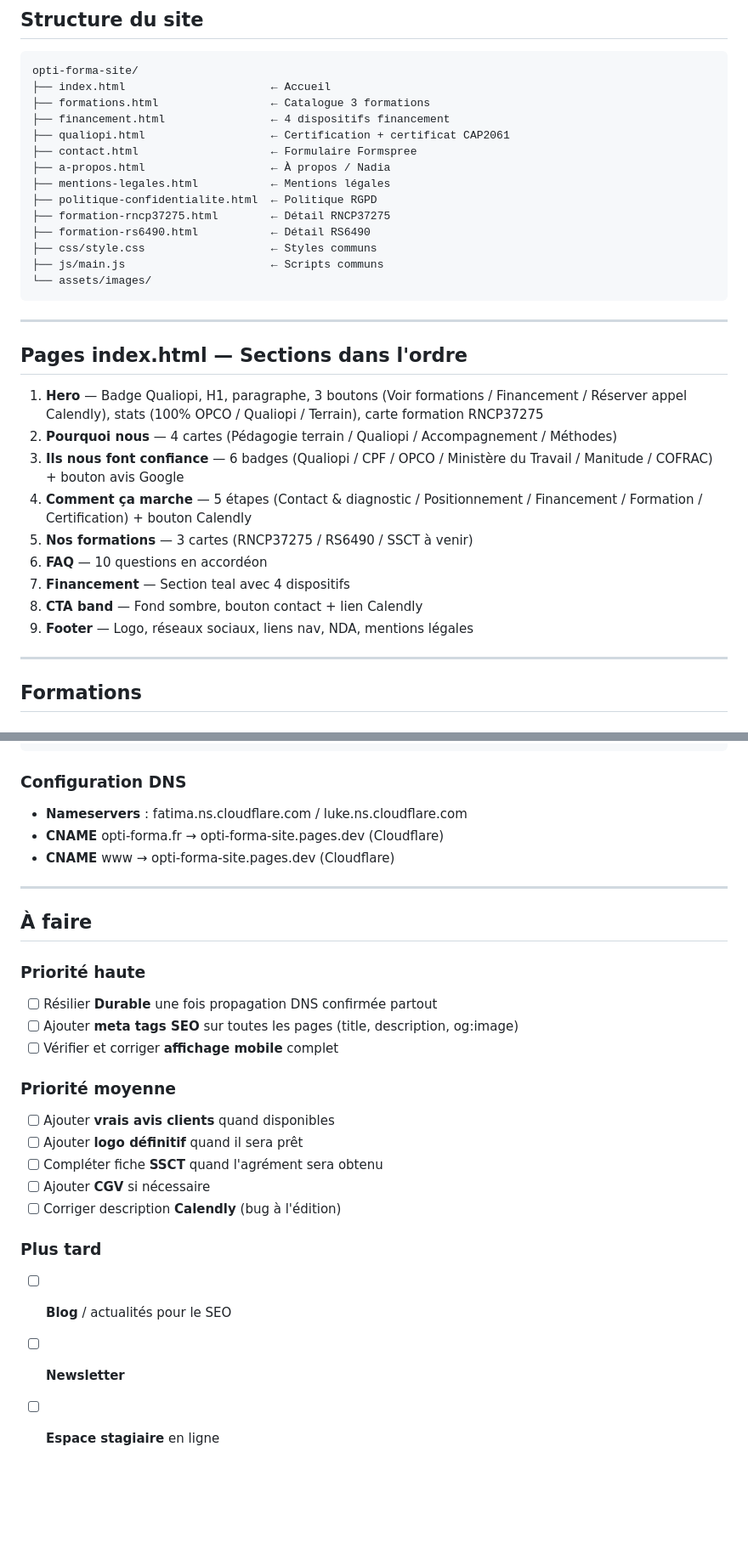
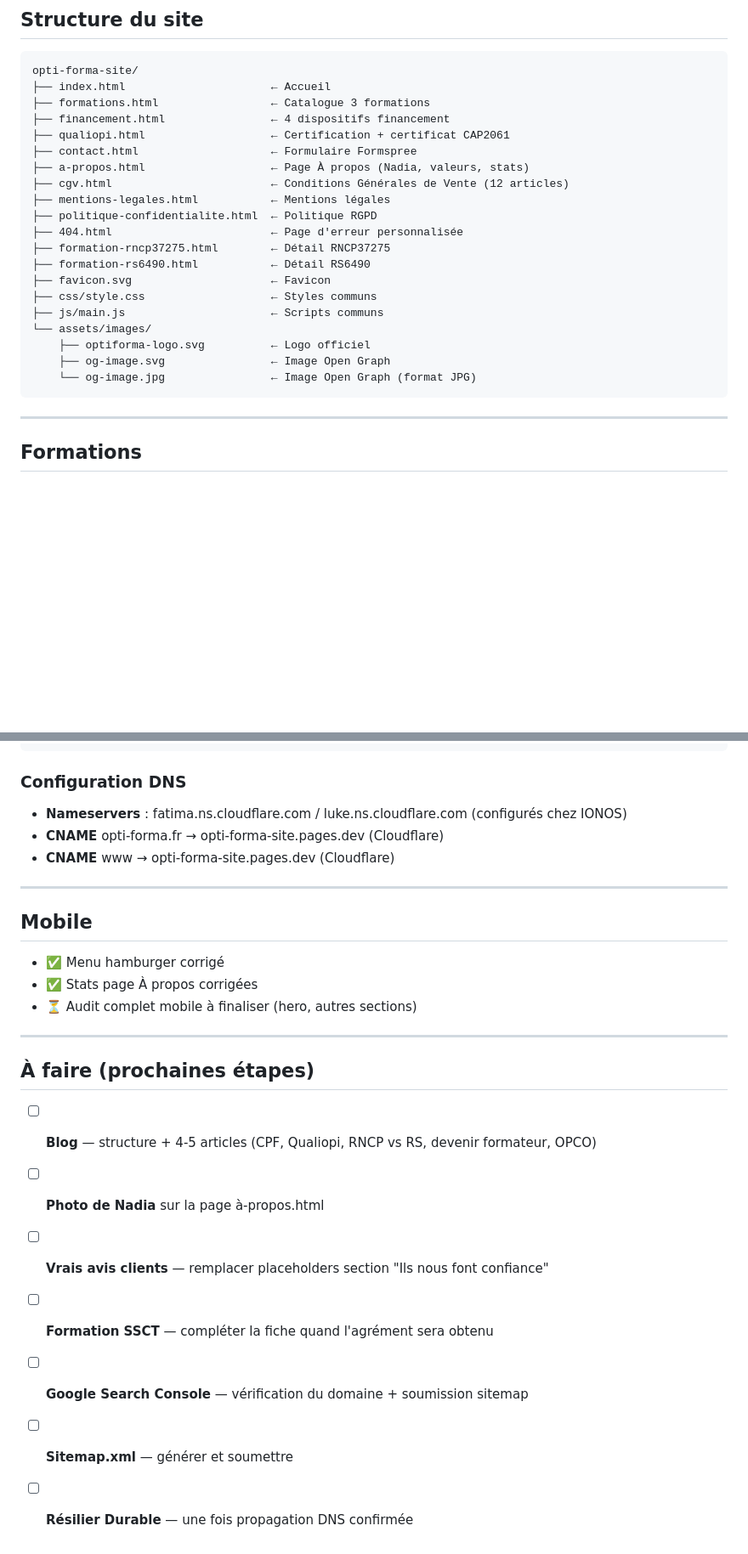
Before and after one commit to optiforma95-cyber/opti-forma-site, a Markdown page: BRIEF.md, 2 parts joined by grey strips. Shown at 85% size. Drawn GitHub-style; blank space fills up the shorter version.

````diff
--- a/BRIEF.md
+++ b/BRIEF.md
@@ -91,29 +98,21 @@ opti-forma-site/
 ├── financement.html                ← 4 dispositifs financement
 ├── qualiopi.html                   ← Certification + certificat CAP2061
 ├── contact.html                    ← Formulaire Formspree
-├── a-propos.html                   ← À propos / Nadia
+├── a-propos.html                   ← Page À propos (Nadia, valeurs, stats)
+├── cgv.html                        ← Conditions Générales de Vente (12 articles)
 ├── mentions-legales.html           ← Mentions légales
 ├── politique-confidentialite.html  ← Politique RGPD
+├── 404.html                        ← Page d'erreur personnalisée
 ├── formation-rncp37275.html        ← Détail RNCP37275
 ├── formation-rs6490.html           ← Détail RS6490
+├── favicon.svg                     ← Favicon
 ├── css/style.css                   ← Styles communs
 ├── js/main.js                      ← Scripts communs
 └── assets/images/
+    ├── optiforma-logo.svg          ← Logo officiel
+    ├── og-image.svg                ← Image Open Graph
+    └── og-image.jpg                ← Image Open Graph (format JPG)
 ```
-
----
-
-## Pages index.html — Sections dans l'ordre
-
-1. **Hero** — Badge Qualiopi, H1, paragraphe, 3 boutons (Voir formations / Financement / Réserver appel Calendly), stats (100% OPCO / Qualiopi / Terrain), carte formation RNCP37275
-2. **Pourquoi nous** — 4 cartes (Pédagogie terrain / Qualiopi / Accompagnement / Méthodes)
-3. **Ils nous font confiance** — 6 badges (Qualiopi / CPF / OPCO / Ministère du Travail / Manitude / COFRAC) + bouton avis Google
-4. **Comment ça marche** — 5 étapes (Contact & diagnostic / Positionnement / Financement / Formation / Certification) + bouton Calendly
-5. **Nos formations** — 3 cartes (RNCP37275 / RS6490 / SSCT à venir)
-6. **FAQ** — 10 questions en accordéon
-7. **Financement** — Section teal avec 4 dispositifs
-8. **CTA band** — Fond sombre, bouton contact + lien Calendly
-9. **Footer** — Logo, réseaux sociaux, liens nav, NDA, mentions légales
 
 ---
 
@@ -213,27 +257,26 @@ git push
 ```
 
 ### Configuration DNS
-- **Nameservers** : fatima.ns.cloudflare.com / luke.ns.cloudflare.com
+- **Nameservers** : fatima.ns.cloudflare.com / luke.ns.cloudflare.com (configurés chez IONOS)
 - **CNAME** opti-forma.fr → opti-forma-site.pages.dev (Cloudflare)
 - **CNAME** www → opti-forma-site.pages.dev (Cloudflare)
 
 ---
 
-## À faire
+## Mobile
 
-### Priorité haute
-- [ ] Résilier **Durable** une fois propagation DNS confirmée partout
-- [ ] Ajouter **meta tags SEO** sur toutes les pages (title, description, og:image)
-- [ ] Vérifier et corriger **affichage mobile** complet
+- ✅ Menu hamburger corrigé
+- ✅ Stats page À propos corrigées
+- ⏳ Audit complet mobile à finaliser (hero, autres sections)
 
-### Priorité moyenne
-- [ ] Ajouter **vrais avis clients** quand disponibles
-- [ ] Ajouter **logo définitif** quand il sera prêt
-- [ ] Compléter fiche **SSCT** quand l'agrément sera obtenu
-- [ ] Ajouter **CGV** si nécessaire
-- [ ] Corriger description **Calendly** (bug à l'édition)
+---
 
-### Plus tard
-- [ ] **Blog** / actualités pour le SEO
-- [ ] **Newsletter**
-- [ ] **Espace stagiaire** en ligne
+## À faire (prochaines étapes)
+
+- [ ] **Blog** — structure + 4-5 articles (CPF, Qualiopi, RNCP vs RS, devenir formateur, OPCO)
+- [ ] **Photo de Nadia** sur la page à-propos.html
+- [ ] **Vrais avis clients** — remplacer placeholders section "Ils nous font confiance"
+- [ ] **Formation SSCT** — compléter la fiche quand l'agrément sera obtenu
+- [ ] **Google Search Console** — vérification du domaine + soumission sitemap
+- [ ] **Sitemap.xml** — générer et soumettre
+- [ ] **Résilier Durable** — une fois propagation DNS confirmée
````
Also changed, not shown: other parts of BRIEF.md (+66 -14 lines).
